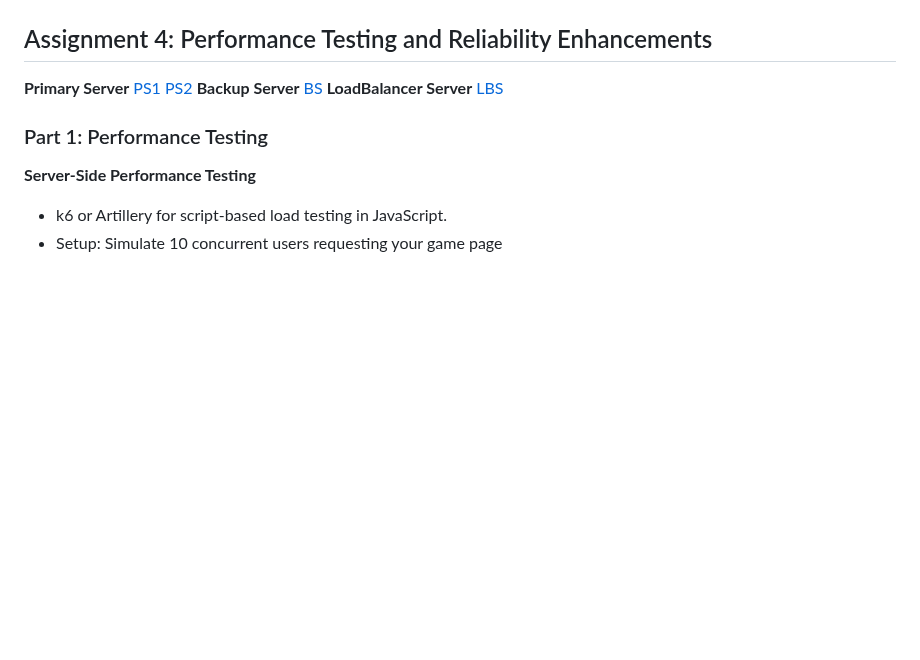
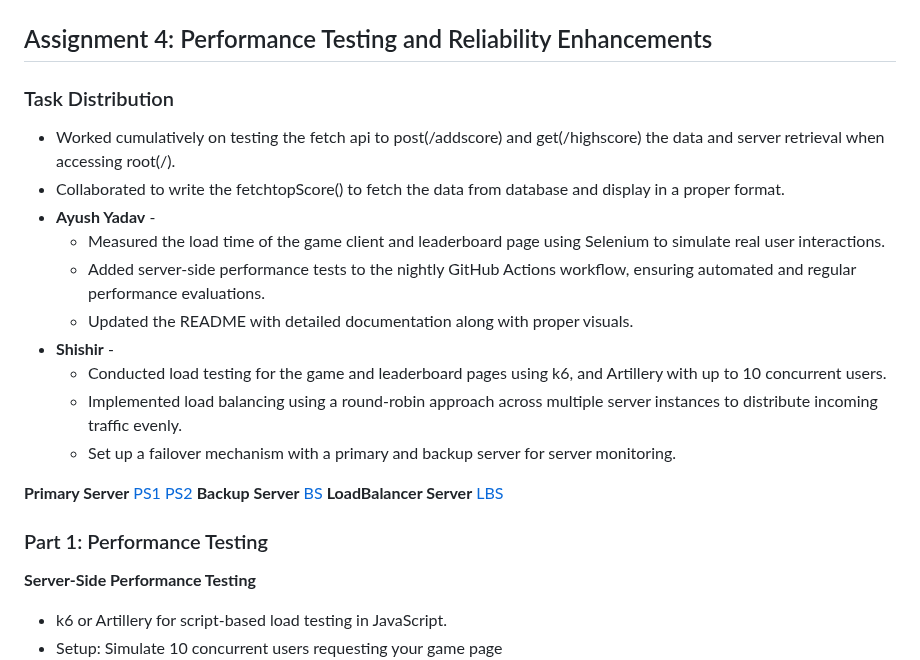
Before and after one commit to shishir1604/cs455_ass1, a Markdown page: README.md, the part around the change. GitHub-like rendering; blank space fills up the shorter version.

```diff
--- a/README.md
+++ b/README.md
@@ -174,6 +174,19 @@ This code sets up a basic server using Express.js, a popular Node.js framework.
   - ![Client-Server Architecture](https://github.com/shishir1604/cs455_ass1/blob/main/Diagrams/Client-Server%20Architecture.png)
 
 ## Assignment 4: Performance Testing and Reliability Enhancements
+
+### Task Distribution
+- Worked cumulatively on testing the fetch api to post(/addscore) and get(/highscore) the data  and server retrieval when accessing root(/).
+- Collaborated to write the fetchtopScore() to fetch the data from database and display in a proper format.
+- **Ayush Yadav** -
+  - Measured the load time of the game client and leaderboard page using Selenium to simulate real user interactions.
+  - Added server-side performance tests to the nightly GitHub Actions workflow, ensuring automated and regular performance evaluations.
+  - Updated the README with detailed documentation along with proper visuals.
+- **Shishir** -
+  - Conducted load testing for the game and leaderboard pages using k6, and Artillery with up to 10 concurrent users.
+  - Implemented load balancing using a round-robin approach across multiple server instances to distribute incoming traffic evenly.
+  - Set up a failover mechanism with a primary and backup server for server monitoring.
+
 **Primary Server** [PS1](https://cs455-ass1.onrender.com) [PS2](https://cs455-ass1-1.onrender.com)
 **Backup Server** [BS](https://twocs455-ass1.onrender.com)
 **LoadBalancer Server** [LBS](https://cs455-loadbalancer.onrender.com)
```
